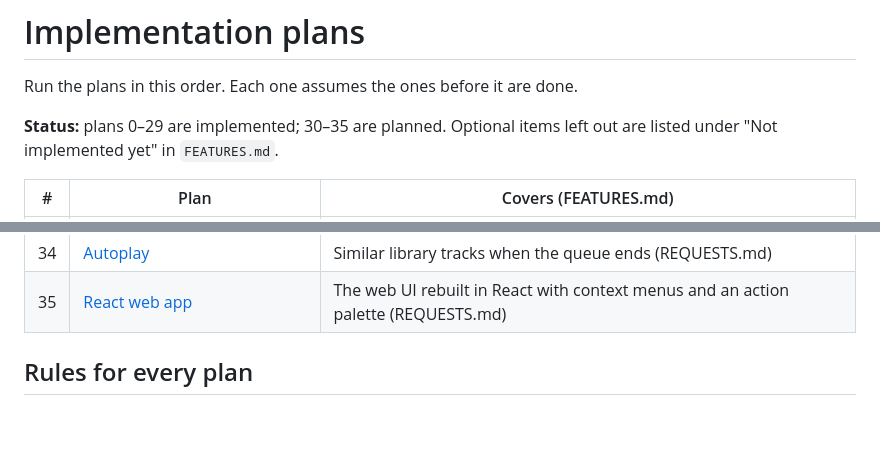
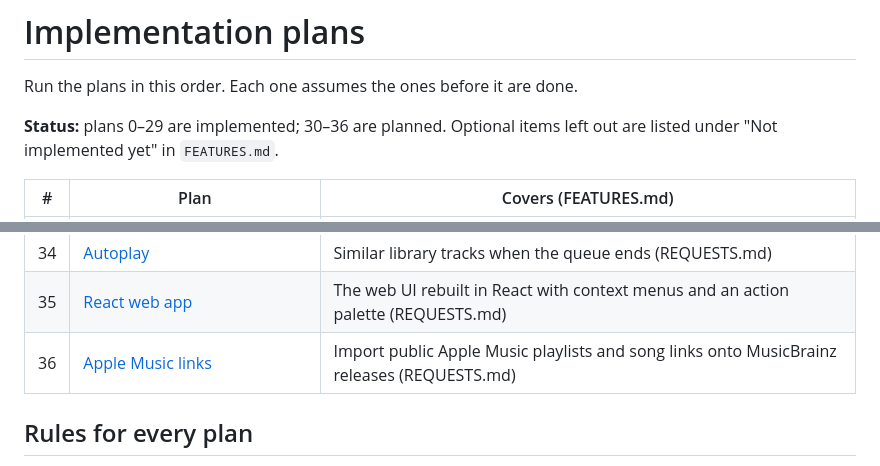
Before and after one commit to AnanasekE/audioloader, a Markdown page: docs/plans/README.md, 2 parts joined by grey strips. Drawn GitHub-style; blank space fills up the shorter version.

Commit message:
Add plan 36 for importing Apple Music links

```diff
--- a/docs/plans/README.md
+++ b/docs/plans/README.md
@@ -2,7 +2,7 @@
 
 Run the plans in this order. Each one assumes the ones before it are done.
 
-**Status:** plans 0–29 are implemented; 30–35 are planned. Optional items left out are listed under "Not implemented yet" in `FEATURES.md`.
+**Status:** plans 0–29 are implemented; 30–36 are planned. Optional items left out are listed under "Not implemented yet" in `FEATURES.md`.
 
 | # | Plan | Covers (FEATURES.md) |
 |---|------|----------------------|
@@ -42,6 +42,7 @@ Run the plans in this order. Each one assumes the ones before it are done.
 | 33 | [Cover on YouTube add](33-cover-on-youtube-add.md) | "This is a cover" when adding from YouTube (REQUESTS.md) |
 | 34 | [Autoplay](34-autoplay.md) | Similar library tracks when the queue ends (REQUESTS.md) |
 | 35 | [React web app](35-react-web.md) | The web UI rebuilt in React with context menus and an action palette (REQUESTS.md) |
+| 36 | [Apple Music links](36-apple-music.md) | Import public Apple Music playlists and song links onto MusicBrainz releases (REQUESTS.md) |
 
 ## Rules for every plan
 
```
Also changed, not shown: docs/plans/36-apple-music.md (added, +43 -0 lines).
